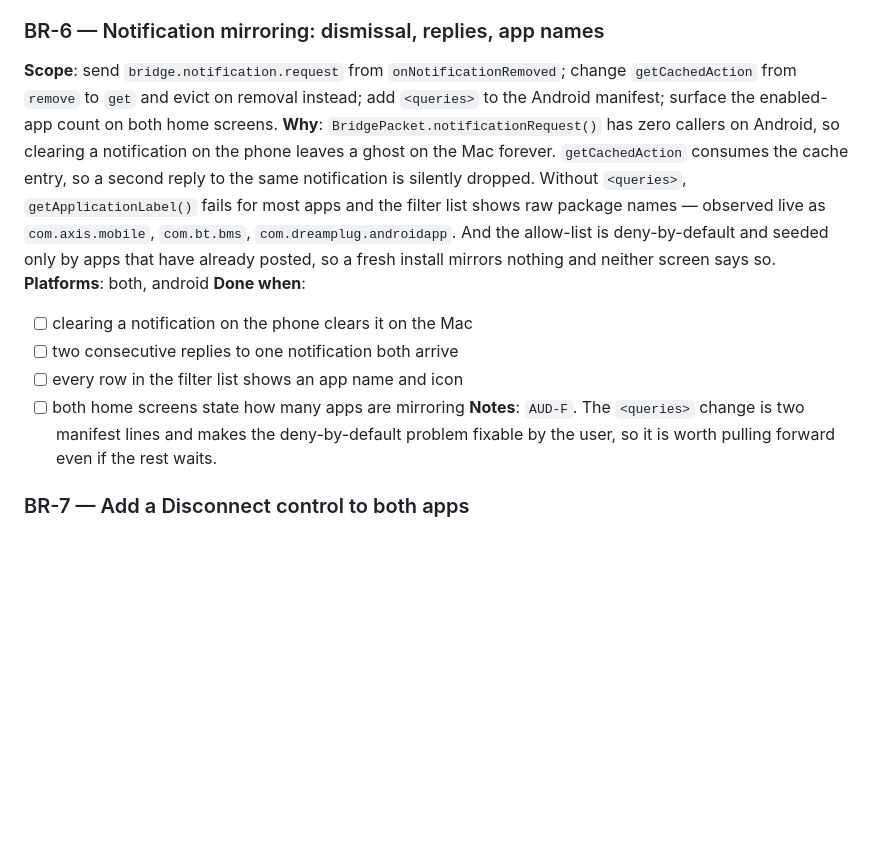
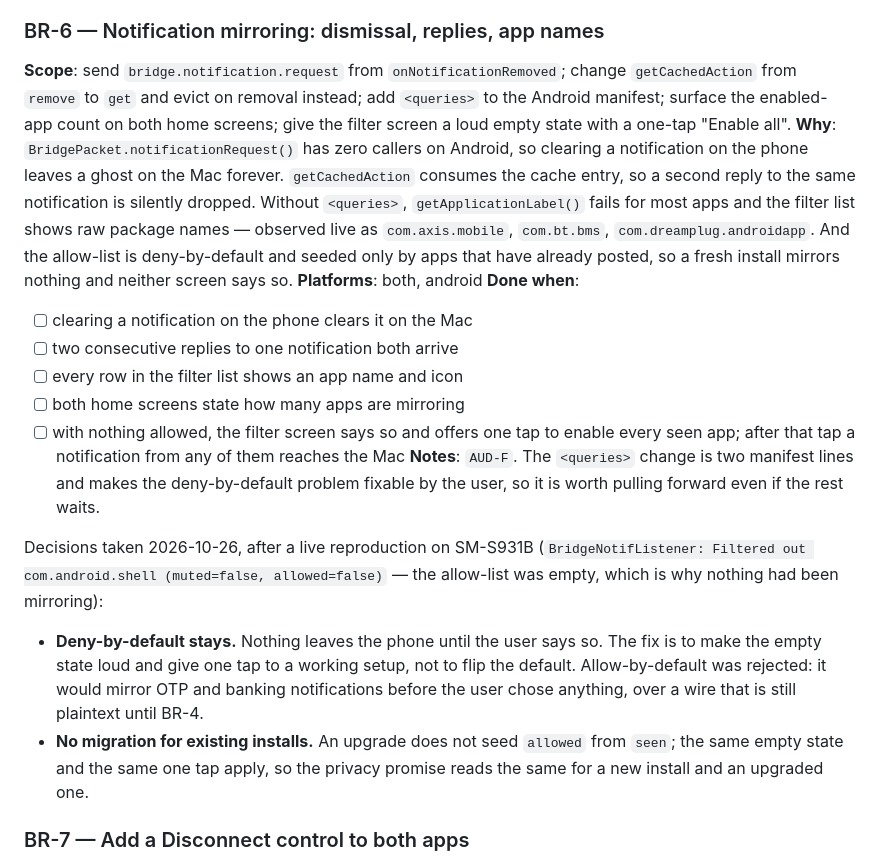
Before and after one commit to deepakk33/Bridge, a Markdown page: docs/BACKLOG.md, the part around the change. Drawn GitHub-style; blank space fills up the shorter version.

Commit message:
docs(backlog): record the BR-6 default and migration decisions
Deny-by-default stays; the fix is a loud empty state plus a one-tap
"Enable all", not a flipped default. No seeding of allowed from seen on
upgrade. Adds the matching done-when criterion.

Co-Authored-By: Claude Opus 5 <noreply@anthropic.com>

```diff
--- a/docs/BACKLOG.md
+++ b/docs/BACKLOG.md
@@ -143,7 +143,8 @@ pending the BR-4 decision, since the two land together.
 
 **Scope**: send `bridge.notification.request` from `onNotificationRemoved`; change
 `getCachedAction` from `remove` to `get` and evict on removal instead; add `<queries>` to the
-Android manifest; surface the enabled-app count on both home screens.
+Android manifest; surface the enabled-app count on both home screens; give the filter screen
+a loud empty state with a one-tap "Enable all".
 **Why**: `BridgePacket.notificationRequest()` has zero callers on Android, so clearing a
 notification on the phone leaves a ghost on the Mac forever. `getCachedAction` consumes the
 cache entry, so a second reply to the same notification is silently dropped. Without
@@ -157,8 +158,21 @@ install mirrors nothing and neither screen says so.
 - [ ] two consecutive replies to one notification both arrive
 - [ ] every row in the filter list shows an app name and icon
 - [ ] both home screens state how many apps are mirroring
+- [ ] with nothing allowed, the filter screen says so and offers one tap to enable every
+      seen app; after that tap a notification from any of them reaches the Mac
 **Notes**: `AUD-F`. The `<queries>` change is two manifest lines and makes the deny-by-default
 problem fixable by the user, so it is worth pulling forward even if the rest waits.
+
+Decisions taken 2026-10-26, after a live reproduction on SM-S931B
+(`BridgeNotifListener: Filtered out com.android.shell (muted=false, allowed=false)` — the
+allow-list was empty, which is why nothing had been mirroring):
+- **Deny-by-default stays.** Nothing leaves the phone until the user says so. The fix is to
+  make the empty state loud and give one tap to a working setup, not to flip the default.
+  Allow-by-default was rejected: it would mirror OTP and banking notifications before the
+  user chose anything, over a wire that is still plaintext until BR-4.
+- **No migration for existing installs.** An upgrade does not seed `allowed` from `seen`;
+  the same empty state and the same one tap apply, so the privacy promise reads the same
+  for a new install and an upgraded one.
 
 ### BR-7 — Add a Disconnect control to both apps
 
```
